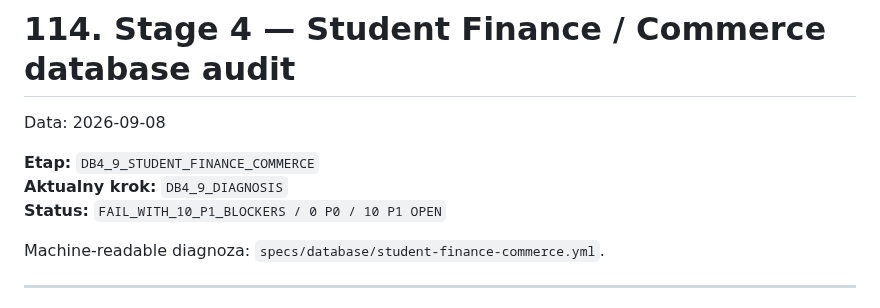
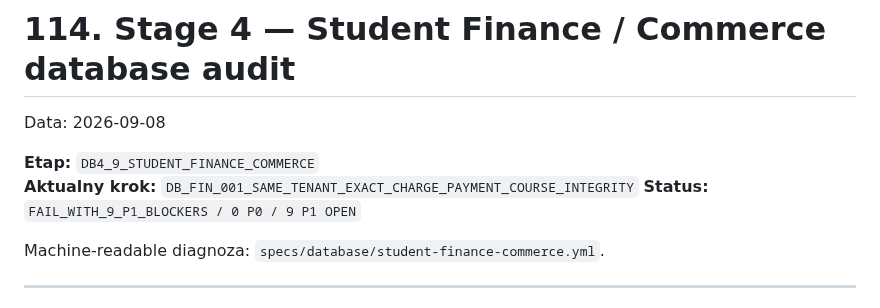
Before and after one commit to prawkonaraz100/osk-panel, a Markdown page: docs/114-stage-4-student-finance-commerce-audit.md, the part around one of its changes. GitHub-like rendering.

Commit message:
DB-FIN-001: add exact relation integrity audit

```diff
--- a/docs/114-stage-4-student-finance-commerce-audit.md
+++ b/docs/114-stage-4-student-finance-commerce-audit.md
@@ -3,8 +3,8 @@
 Data: 2026-09-08
 
 **Etap:** `DB4_9_STUDENT_FINANCE_COMMERCE`
-**Aktualny krok:** `DB4_9_DIAGNOSIS`
-**Status:** `FAIL_WITH_10_P1_BLOCKERS / 0 P0 / 10 P1 OPEN`
+**Aktualny krok:** `DB_FIN_001_SAME_TENANT_EXACT_CHARGE_PAYMENT_COURSE_INTEGRITY`
+**Status:** `FAIL_WITH_9_P1_BLOCKERS / 0 P0 / 9 P1 OPEN`
 
 Machine-readable diagnoza: `specs/database/student-finance-commerce.yml`.
 
```
Also changed, not shown: other parts of docs/114-stage-4-student-finance-commerce-audit.md (+64 -0 lines).
